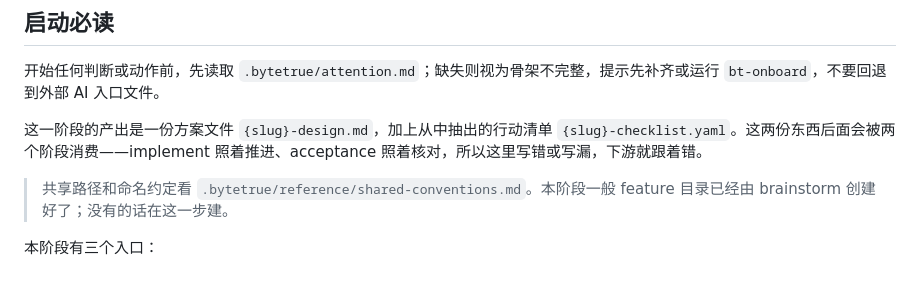
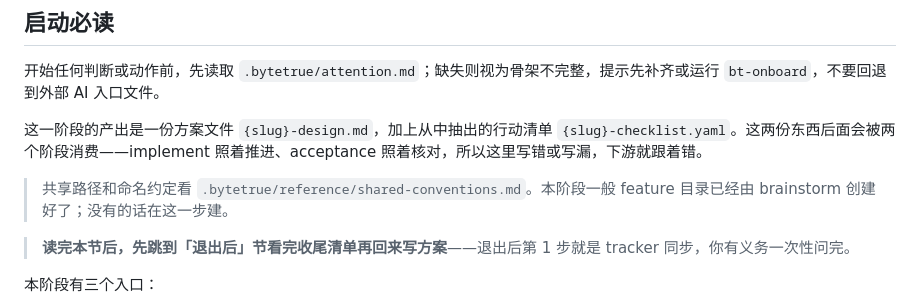
Before and after one commit to ByteTrue/skills, a Markdown page: bt-feat-design/SKILL.md, the part around the change. GitHub-like rendering; blank space fills up the shorter version.

```diff
--- a/bt-feat-design/SKILL.md
+++ b/bt-feat-design/SKILL.md
@@ -12,6 +12,8 @@ description: feature 流程阶段 1——为新功能起草 {slug}-design.md 作
 这一阶段的产出是一份方案文件 `{slug}-design.md`，加上从中抽出的行动清单 `{slug}-checklist.yaml`。这两份东西后面会被两个阶段消费——implement 照着推进、acceptance 照着核对，所以这里写错或写漏，下游就跟着错。
 
 > 共享路径和命名约定看 `.bytetrue/reference/shared-conventions.md`。本阶段一般 feature 目录已经由 brainstorm 创建好了；没有的话在这一步建。
+
+> **读完本节后，先跳到「退出后」节看完收尾清单再回来写方案**——退出后第 1 步就是 tracker 同步，你有义务一次性问完。
 
 本阶段有三个入口：
 
```
Also changed, not shown: bt-feat-accept/SKILL.md (+2 -0 lines), bt-roadmap/SKILL.md (+2 -0 lines).
